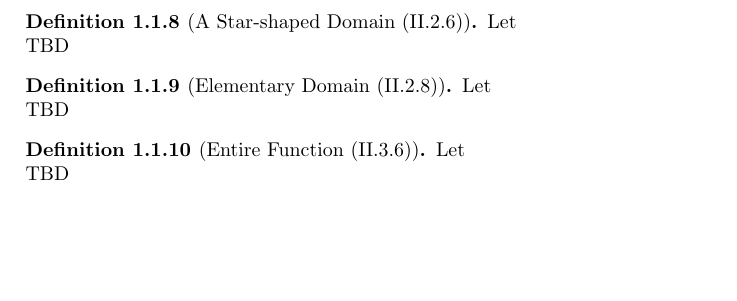
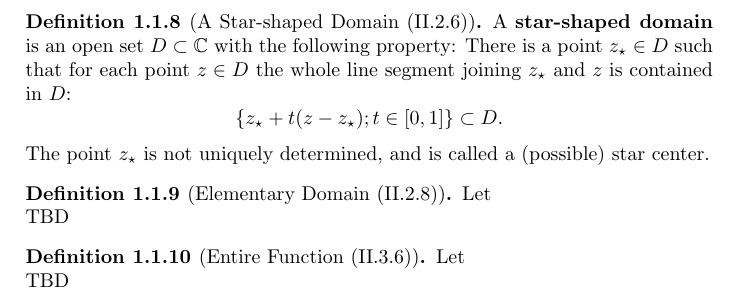
Before and after one commit to ndroock1/FreitagBusamExercises, a LaTeX book (src/main.tex, which reads src/theory/integration_glo.tex): part of page 4 of 15, cut so that both start at the same text, the shorter picture padded with empty space. Compiled offline with pdfLaTeX.

Commit message:
Domain II.2.6

```diff
--- a/src/theory/integration_glo.tex
+++ b/src/theory/integration_glo.tex
@@ -59,8 +59,11 @@
 
 \begin{definition}[A Star-shaped Domain (II.2.6)]
     \label{sec:StarDomain}
-    Let\\
-    TBD
+    A \textbf{star-shaped domain} is an open set $D \subset \mathbb{C}$ with the following property:
+    There is a point $z_\star \in D$ such that for each point $z \in D$ the whole line segment joining $z_\star$ and $z$ is
+    contained in $D$:
+    $$\{ z_\star + t(z - z_\star) ; t \in [0, 1] \} \subset D .$$
+    The point $z_\star$ is not uniquely determined, and is called a (possible) star center.
 \end{definition}
 
 
```
Also changed, not shown: src/theory/integration_glo.tex (2 more changed lines).
